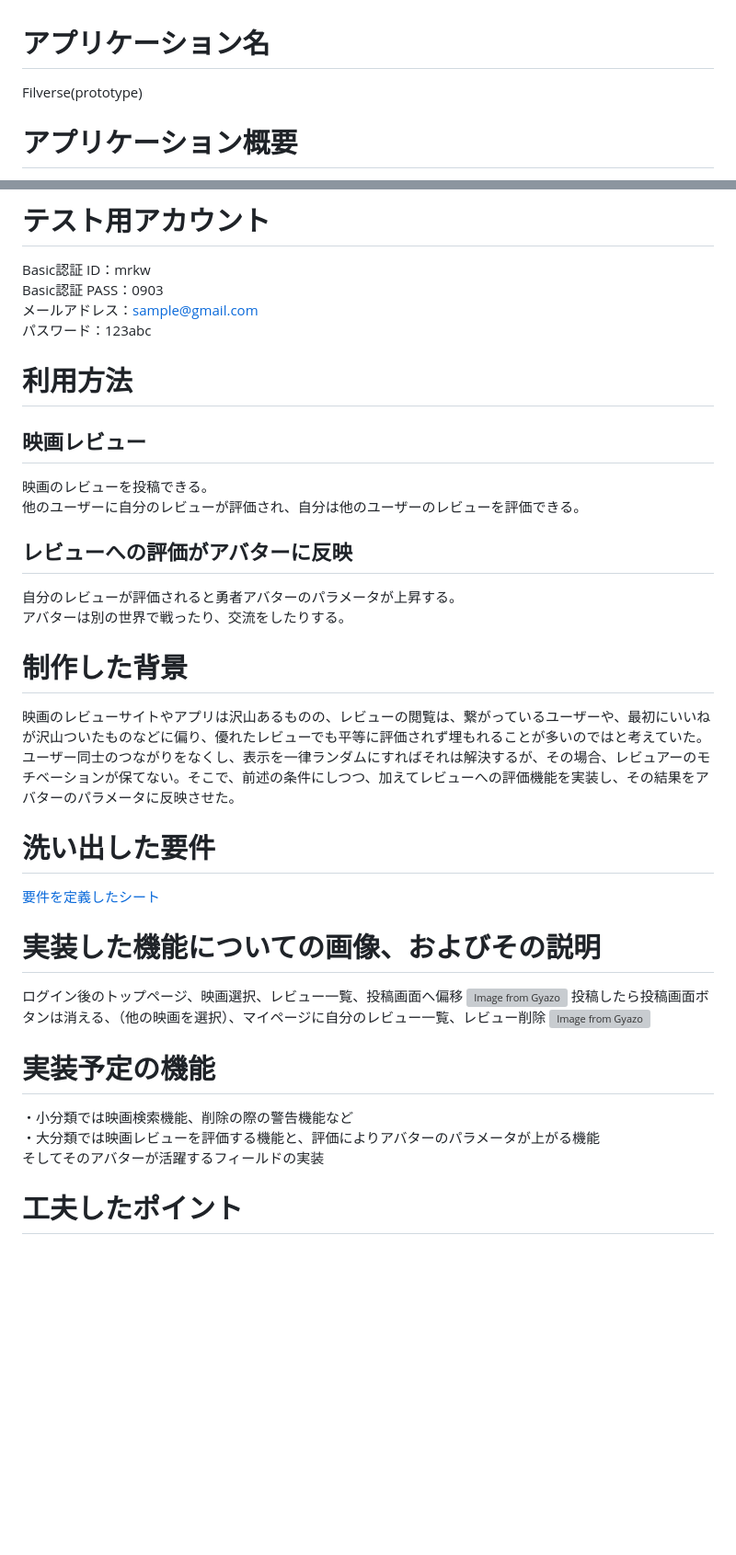
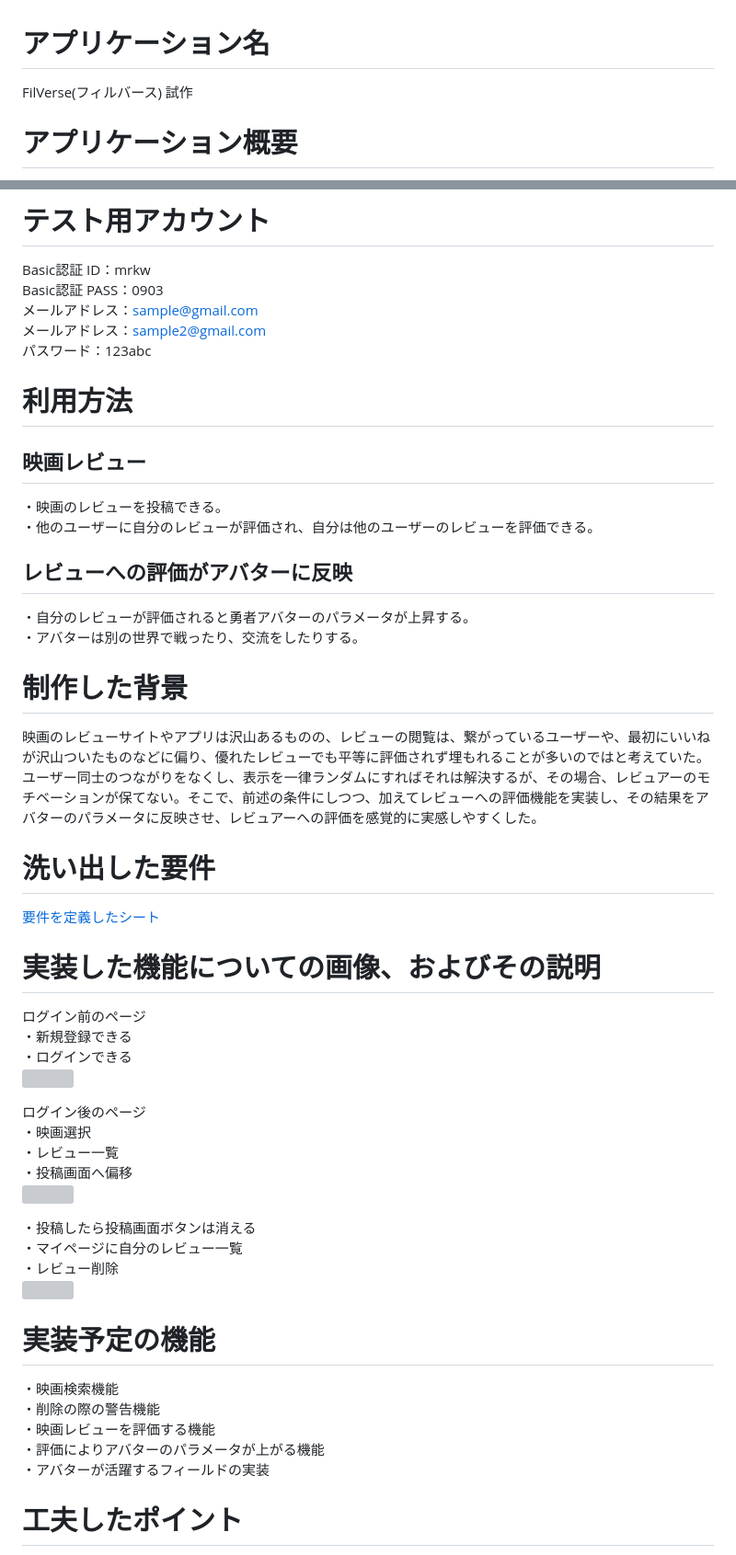
Before and after one commit to prototypefilverse/protofilv, a Markdown page: README.md, 2 parts joined by grey strips. Shown at 92% size. Rendered like a GitHub page; blank space fills up the shorter version; grey boxes are pictures that could not be loaded.

Commit message:
リードミー修正

```diff
--- a/README.md
+++ b/README.md
@@ -1,5 +1,5 @@
 # アプリケーション名
-Filverse(prototype)
+FilVerse(フィルバース) 試作
 
 # アプリケーション概要
 映画をレビューすると勇者が強くなるアプリ
@@ -11,33 +11,47 @@ https://protofilv.onrender.com
 Basic認証 ID：mrkw
 Basic認証 PASS：0903
 メールアドレス：sample@gmail.com
+メールアドレス：sample2@gmail.com
 パスワード：123abc
 
 # 利用方法
 
 ## 映画レビュー
-映画のレビューを投稿できる。
-他のユーザーに自分のレビューが評価され、自分は他のユーザーのレビューを評価できる。
+・映画のレビューを投稿できる。
+・他のユーザーに自分のレビューが評価され、自分は他のユーザーのレビューを評価できる。
 
 ## レビューへの評価がアバターに反映
-自分のレビューが評価されると勇者アバターのパラメータが上昇する。
-アバターは別の世界で戦ったり、交流をしたりする。
+・自分のレビューが評価されると勇者アバターのパラメータが上昇する。
+・アバターは別の世界で戦ったり、交流をしたりする。
 
 # 制作した背景
-映画のレビューサイトやアプリは沢山あるものの、レビューの閲覧は、繋がっているユーザーや、最初にいいねが沢山ついたものなどに偏り、優れたレビューでも平等に評価されず埋もれることが多いのではと考えていた。ユーザー同士のつながりをなくし、表示を一律ランダムにすればそれは解決するが、その場合、レビュアーのモチベーションが保てない。そこで、前述の条件にしつつ、加えてレビューへの評価機能を実装し、その結果をアバターのパラメータに反映させた。
+映画のレビューサイトやアプリは沢山あるものの、レビューの閲覧は、繋がっているユーザーや、最初にいいねが沢山ついたものなどに偏り、優れたレビューでも平等に評価されず埋もれることが多いのではと考えていた。ユーザー同士のつながりをなくし、表示を一律ランダムにすればそれは解決するが、その場合、レビュアーのモチベーションが保てない。そこで、前述の条件にしつつ、加えてレビューへの評価機能を実装し、その結果をアバターのパラメータに反映させ、レビュアーへの評価を感覚的に実感しやすくした。
 
 # 洗い出した要件
 [要件を定義したシート](https://docs.google.com/spreadsheets/d/1EmU3Xp_ODezRBASj9ChyZa917aQ1k6SZd6EMIfQqMkE)
 
 # 実装した機能についての画像、およびその説明
-ログイン後のトップページ、映画選択、レビュー一覧、投稿画面へ偏移
-[![Image from Gyazo](https://i.gyazo.com/a2abe63861b757d0323cf7fde505c4e2.gif)](https://gyazo.com/a2abe63861b757d0323cf7fde505c4e2)
-投稿したら投稿画面ボタンは消える、（他の映画を選択）、マイページに自分のレビュー一覧、レビュー削除
-[![Image from Gyazo](https://i.gyazo.com/9ff1d380f43a7b55d037c6feda9bf185.gif)](https://gyazo.com/9ff1d380f43a7b55d037c6feda9bf185)
+ログイン前のページ
+・新規登録できる
+・ログインできる
+<img src="https://i.gyazo.com/80e0d3fd64518ae9f94381fcf397532c.png" width="50%">
+
+ログイン後のページ
+・映画選択
+・レビュー一覧
+・投稿画面へ偏移
+<img src="https://i.gyazo.com/a2abe63861b757d0323cf7fde505c4e2.gif" width="50%">
+
+・投稿したら投稿画面ボタンは消える
+・マイページに自分のレビュー一覧
+・レビュー削除
+<img src="https://i.gyazo.com/9ff1d380f43a7b55d037c6feda9bf185.gif" width="50%">
 # 実装予定の機能
-・小分類では映画検索機能、削除の際の警告機能など
-・大分類では映画レビューを評価する機能と、評価によりアバターのパラメータが上がる機能
-  そしてそのアバターが活躍するフィールドの実装
+・映画検索機能
+・削除の際の警告機能
+・映画レビューを評価する機能
+・評価によりアバターのパラメータが上がる機能
+・アバターが活躍するフィールドの実装
 
 # 工夫したポイント
  フィルバースというアプリ名はフィルムとメタバースからとっている。映画レビューという行為が全く別の世界と連動していることを視覚的に示したかったので、映画レビュー関連の画面とパラメータを持ったアバターのある画面は二分割で同時表示するようにした。
```
